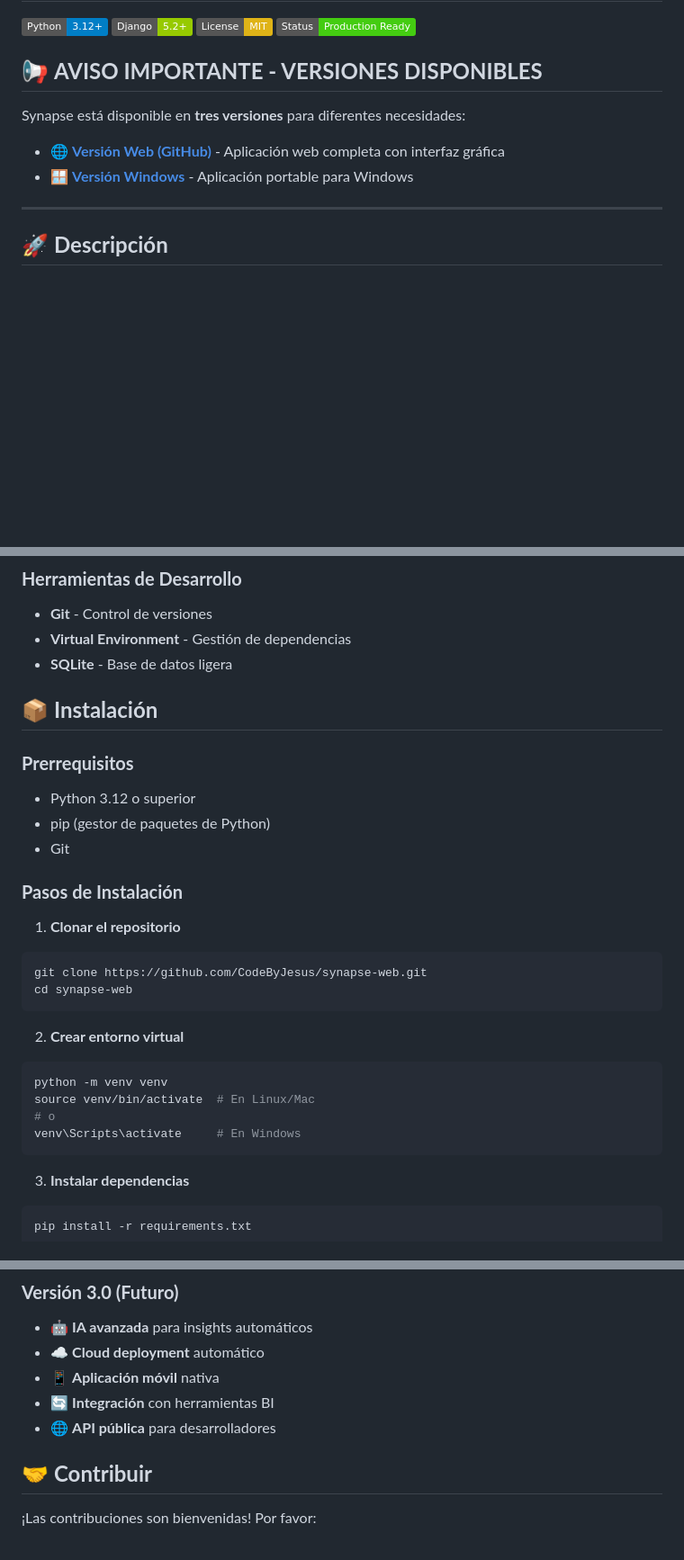
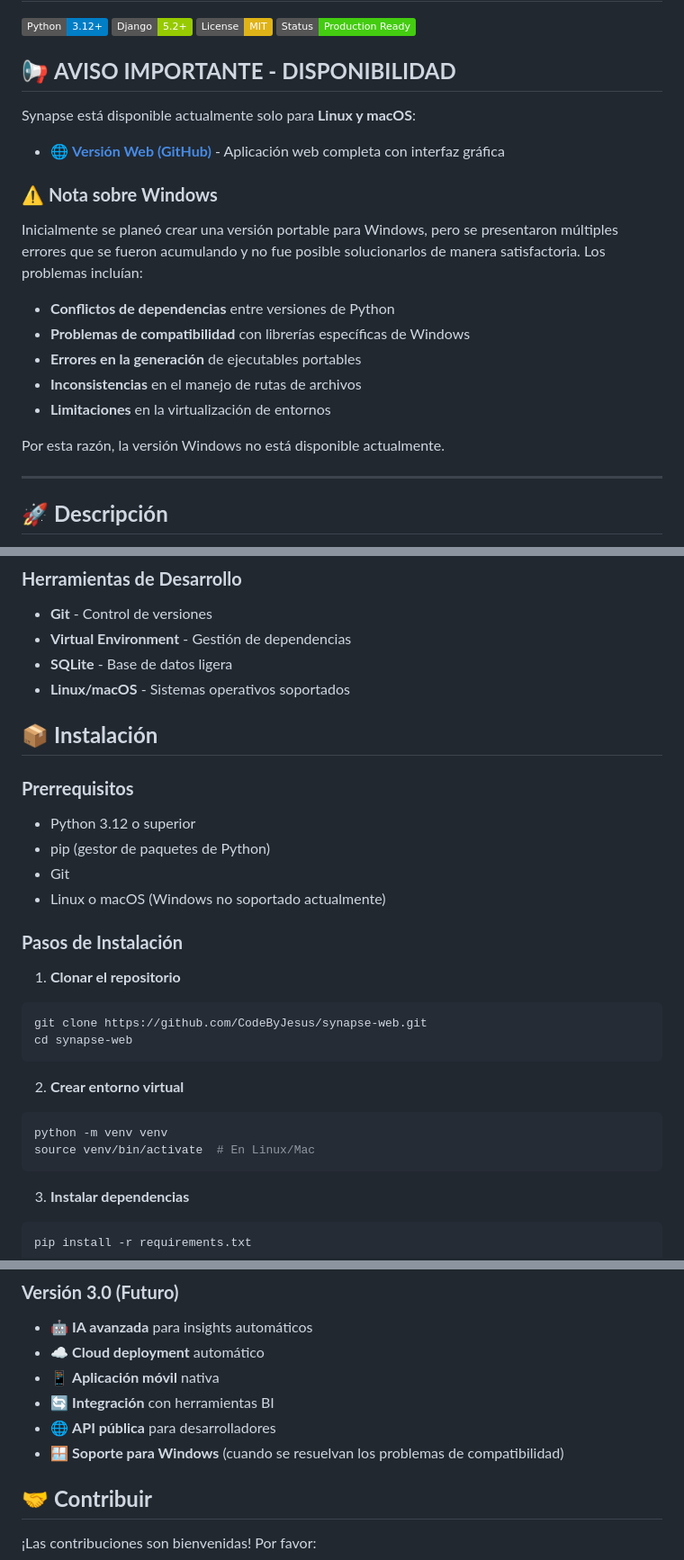
Before and after one commit to CodeByJesus/synapse-web, a Markdown page: README.md, 3 parts joined by grey strips. Shown at 90% size. Drawn GitHub-style; badges without logos; blank space fills up the shorter version.

Commit message:
Actualizar README: quitar disponibilidad de Windows y explicar problemas de compatibilidad

````diff
--- a/README.md
+++ b/README.md
@@ -5,12 +5,23 @@
 [![License](https://img.shields.io/badge/License-MIT-yellow.svg)](LICENSE)
 [![Status](https://img.shields.io/badge/Status-Production%20Ready-brightgreen.svg)]()
 
-## 📢 **AVISO IMPORTANTE - VERSIONES DISPONIBLES**
+## 📢 **AVISO IMPORTANTE - DISPONIBILIDAD**
 
-Synapse está disponible en **tres versiones** para diferentes necesidades:
+Synapse está disponible actualmente solo para **Linux y macOS**:
 
 - 🌐 **[Versión Web (GitHub)](<https://github.com/CodeByJesus/synapse-web>)** - Aplicación web completa con interfaz gráfica
-- 🪟 **[Versión Windows](<https://github.com/CodeByJesus/synapse-windows>)** - Aplicación portable para Windows
+
+### ⚠️ **Nota sobre Windows**
+
+Inicialmente se planeó crear una versión portable para Windows, pero se presentaron múltiples errores que se fueron acumulando y no fue posible solucionarlos de manera satisfactoria. Los problemas incluían:
+
+- **Conflictos de dependencias** entre versiones de Python
+- **Problemas de compatibilidad** con librerías específicas de Windows
+- **Errores en la generación** de ejecutables portables
+- **Inconsistencias** en el manejo de rutas de archivos
+- **Limitaciones** en la virtualización de entornos
+
+Por esta razón, la versión Windows no está disponible actualmente.
 
 ---
 
@@ -48,6 +59,7 @@ Synapse está disponible en **tres versiones** para diferentes necesidades:
 - **Git** - Control de versiones
 - **Virtual Environment** - Gestión de dependencias
 - **SQLite** - Base de datos ligera
+- **Linux/macOS** - Sistemas operativos soportados
 
 ## 📦 **Instalación**
 
@@ -55,6 +67,7 @@ Synapse está disponible en **tres versiones** para diferentes necesidades:
 - Python 3.12 o superior
 - pip (gestor de paquetes de Python)
 - Git
+- Linux o macOS (Windows no soportado actualmente)
 
 ### **Pasos de Instalación**
 
@@ -68,8 +81,6 @@ cd synapse-web
 ```bash
 python -m venv venv
 source venv/bin/activate  # En Linux/Mac
-# o
-venv\Scripts\activate     # En Windows
 ```
 
 3. **Instalar dependencias**
@@ -244,6 +255,7 @@ python manage.py test data_assistant_app.tests
 - 📱 **Aplicación móvil** nativa
 - 🔄 **Integración** con herramientas BI
 - 🌐 **API pública** para desarrolladores
+- 🪟 **Soporte para Windows** (cuando se resuelvan los problemas de compatibilidad)
 
 ## 🤝 **Contribuir**
 
````
